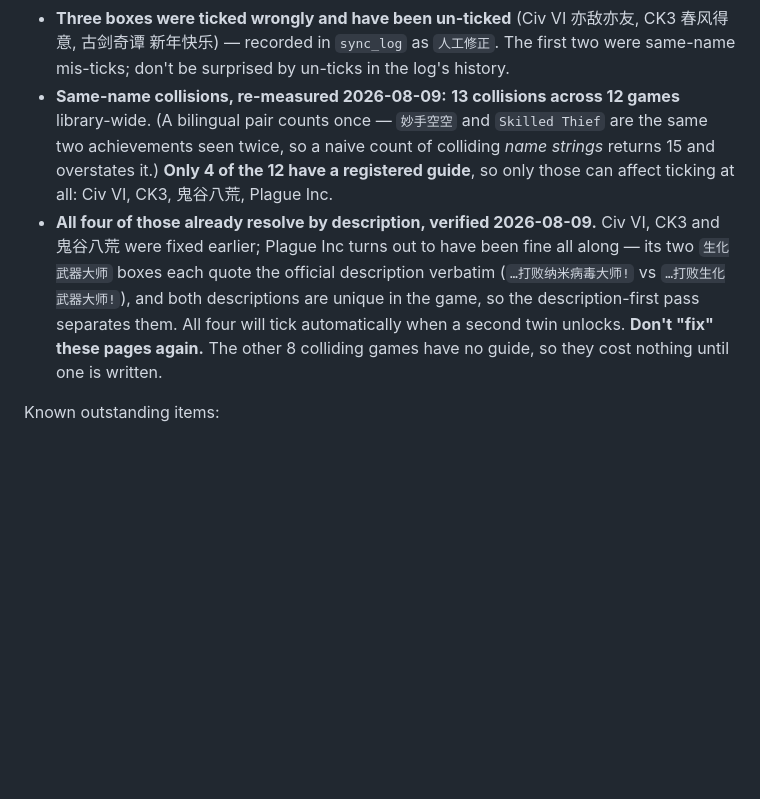
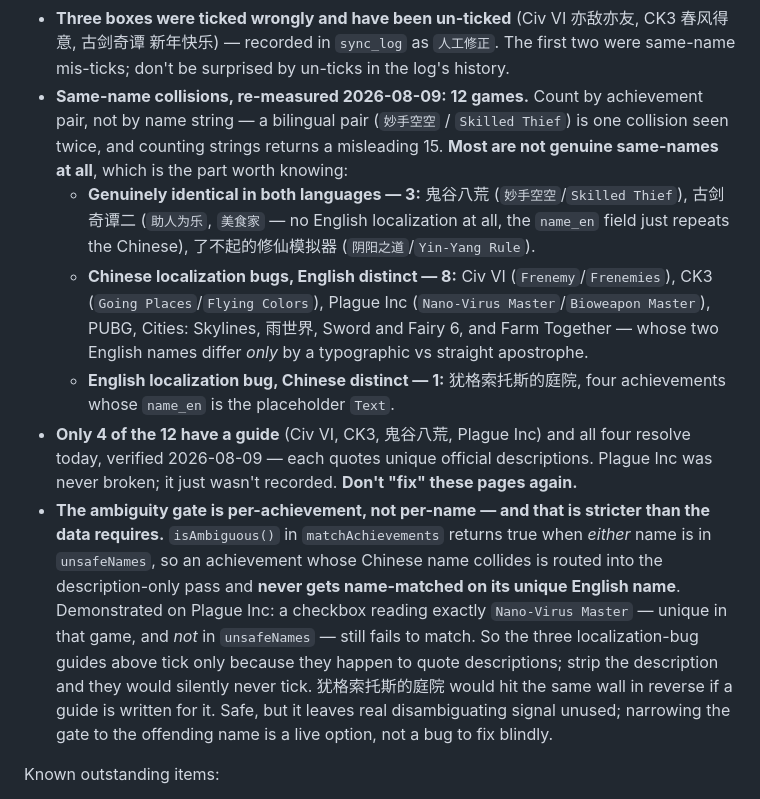
Before and after one commit to LethalKebab/steam-achievement-tracker, a Markdown page: CLAUDE.md, the part around the change. Rendered like a GitHub page; blank space fills up the shorter version.

Commit message:
docs: 同名成就里大部分是本地化 bug,不是真的同名
上一条把 12 款全当成"真同名"记了,不准。按中英文分开看:

- **两种语言都撞 —— 只有 3 款**:鬼谷八荒(妙手空空/Skilled Thief)、古剑奇谭二
  (根本没有英文本地化,name_en 就是中文原文)、了不起的修仙模拟器。
- **中文本地化 bug、英文各不相同 —— 8 款**:Civ VI(Frenemy/Frenemies)、
  CK3(Going Places/Flying Colors)、Plague Inc(Nano-Virus Master/Bioweapon
  Master)、PUBG、Cities: Skylines、雨世界、Sword and Fairy 6,以及 Farm Together
  ——那两个英文名只差一个弯撇号和直撇号。
- **反过来的 1 款**:犹格索托斯的庭院,四个成就的 name_en 都是占位符 "Text",
  中文名反倒是好的。

顺带查出一件更要紧的事:**isAmbiguous() 是按成就判的,不是按名字判的**。
只要中英文里有**任意一个**落在 unsafeNames 里,整个成就就被赶进"只能靠描述"
那一趟,唯一的那个英文名压根不会被拿来匹配。已实测:一个内容正好是
`Nano-Virus Master` 的框匹配不上,尽管这个字符串根本不在 unsafeNames 里。

所以 Civ VI / CK3 / Plague Inc 能勾上,纯粹是因为它们的攻略恰好抄了描述原文;
把描述删掉就会静默地永远勾不上。犹格索托斯的庭院将来写攻略的话会以相反的方向
撞上同一堵墙。

把闸门收窄到"只封那个真正撞车的名字"能把这份信号捡回来,而且不削弱等值匹配那条
规则——但这是全项目误报史最差的一段代码,记成待决策,不当成顺手清理。

Co-Authored-By: Claude Opus 5 <noreply@anthropic.com>

```diff
--- a/CLAUDE.md
+++ b/CLAUDE.md
@@ -236,8 +236,12 @@ The core pipeline (library sync, achievement counts, achievement detail, Dashboa
   The distribution above is *post-run* and happens to equal the pre-run one — the two swaps cancel. Don't read that as "nothing happened". The other 43 non-Done pages are genuinely unfinished games; status was kept current by hand before the feature existed, so don't assume a backlog.
 - **`config.json` is per-machine and gitignored.** The Windows checkout went without a Notion token for a while, which is what caused the drift above; `notion.overviewDbId` there is `<see config.json>` (the `🎯 Overview` database under the `Entertainment` page). An empty `sync_log` plus a suspiciously quiet Notion feature means the token, not a bug — check `notion.token` first. Note `saveConfig` requests mode `600`, which Windows does not honour.
 - **Three boxes were ticked wrongly and have been un-ticked** (Civ VI 亦敌亦友, CK3 春风得意, 古剑奇谭 新年快乐) — recorded in `sync_log` as `人工修正`. The first two were same-name mis-ticks; don't be surprised by un-ticks in the log's history.
-- **Same-name collisions, re-measured 2026-08-09:** **13 collisions across 12 games** library-wide. (A bilingual pair counts once — `妙手空空` and `Skilled Thief` are the same two achievements seen twice, so a naive count of colliding *name strings* returns 15 and overstates it.) **Only 4 of the 12 have a registered guide**, so only those can affect ticking at all: Civ VI, CK3, 鬼谷八荒, Plague Inc.
-- **All four of those already resolve by description, verified 2026-08-09.** Civ VI, CK3 and 鬼谷八荒 were fixed earlier; Plague Inc turns out to have been fine all along — its two `生化武器大师` boxes each quote the official description verbatim (`…打败纳米病毒大师!` vs `…打败生化武器大师!`), and both descriptions are unique in the game, so the description-first pass separates them. All four will tick automatically when a second twin unlocks. **Don't "fix" these pages again.** The other 8 colliding games have no guide, so they cost nothing until one is written.
+- **Same-name collisions, re-measured 2026-08-09: 12 games.** Count by achievement pair, not by name string — a bilingual pair (`妙手空空` / `Skilled Thief`) is one collision seen twice, and counting strings returns a misleading 15. **Most are not genuine same-names at all**, which is the part worth knowing:
+  - **Genuinely identical in both languages — 3:** 鬼谷八荒 (`妙手空空`/`Skilled Thief`), 古剑奇谭二 (`助人为乐`, `美食家` — no English localization at all, the `name_en` field just repeats the Chinese), 了不起的修仙模拟器 (`阴阳之道`/`Yin-Yang Rule`).
+  - **Chinese localization bugs, English distinct — 8:** Civ VI (`Frenemy`/`Frenemies`), CK3 (`Going Places`/`Flying Colors`), Plague Inc (`Nano-Virus Master`/`Bioweapon Master`), PUBG, Cities: Skylines, 雨世界, Sword and Fairy 6, and Farm Together — whose two English names differ *only* by a typographic vs straight apostrophe.
+  - **English localization bug, Chinese distinct — 1:** 犹格索托斯的庭院, four achievements whose `name_en` is the placeholder `Text`.
+- **Only 4 of the 12 have a guide** (Civ VI, CK3, 鬼谷八荒, Plague Inc) and all four resolve today, verified 2026-08-09 — each quotes unique official descriptions. Plague Inc was never broken; it just wasn't recorded. **Don't "fix" these pages again.**
+- **The ambiguity gate is per-achievement, not per-name — and that is stricter than the data requires.** `isAmbiguous()` in `matchAchievements` returns true when *either* name is in `unsafeNames`, so an achievement whose Chinese name collides is routed into the description-only pass and **never gets name-matched on its unique English name**. Demonstrated on Plague Inc: a checkbox reading exactly `Nano-Virus Master` — unique in that game, and *not* in `unsafeNames` — still fails to match. So the three localization-bug guides above tick only because they happen to quote descriptions; strip the description and they would silently never tick. 犹格索托斯的庭院 would hit the same wall in reverse if a guide is written for it. Safe, but it leaves real disambiguating signal unused; narrowing the gate to the offending name is a live option, not a bug to fix blindly.
 
 Known outstanding items:
 
```
Also changed, not shown: 1 other file.
